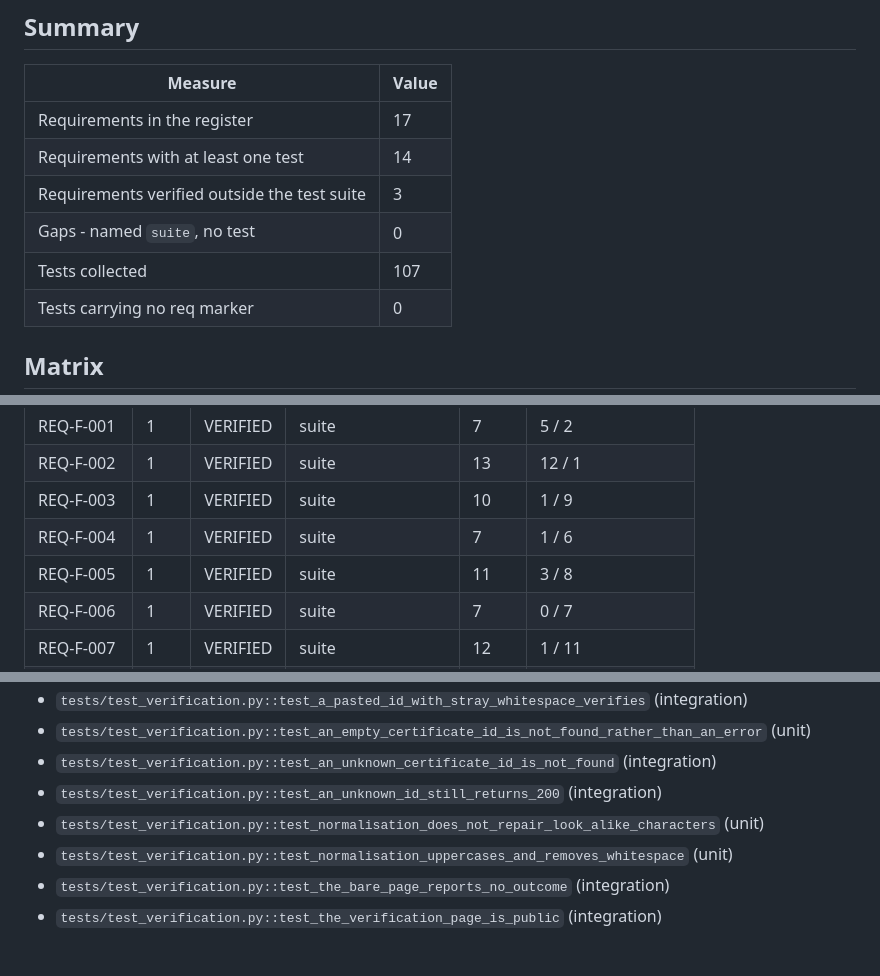
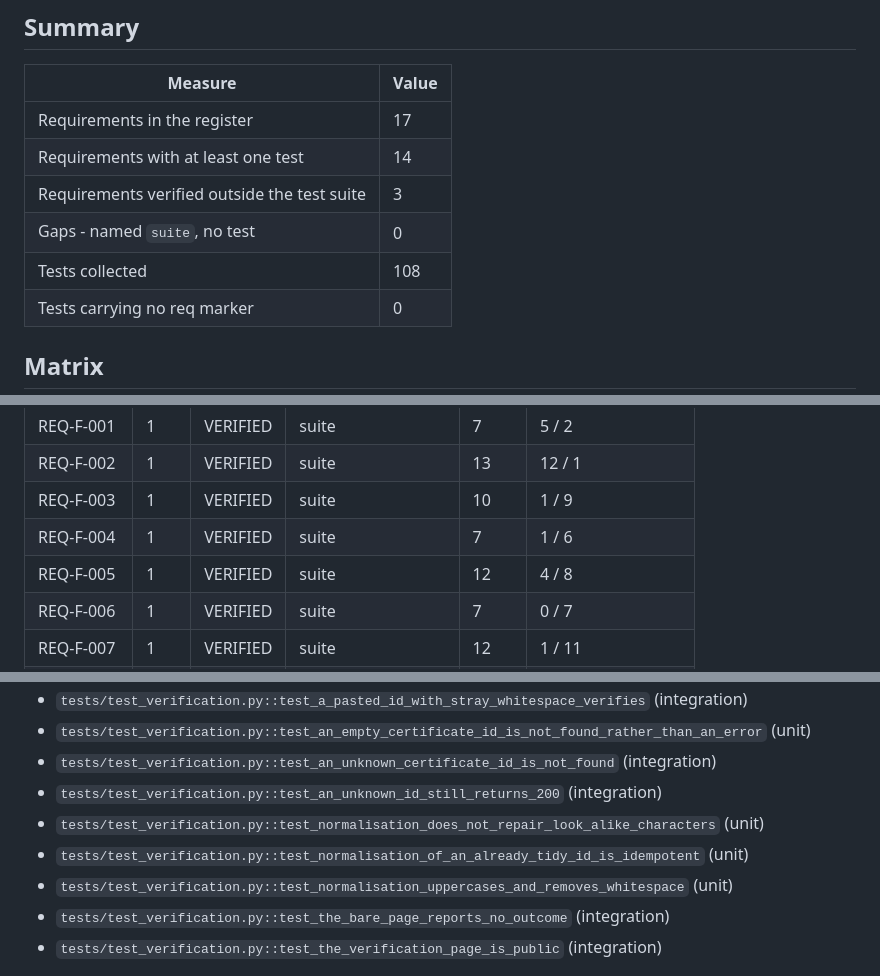
Before and after one commit to Michael-Tonderai/qvs, a Markdown page: docs/evidence/traceability.md, 3 parts joined by grey strips. GitHub-like rendering.

```diff
--- a/docs/evidence/traceability.md
+++ b/docs/evidence/traceability.md
@@ -14,7 +14,7 @@ Rows come from `docs/REQUIREMENTS.md`; tests come from the `req` markers pytest
 | Requirements with at least one test | 14 |
 | Requirements verified outside the test suite | 3 |
 | Gaps - named `suite`, no test | 0 |
-| Tests collected | 107 |
+| Tests collected | 108 |
 | Tests carrying no req marker | 0 |
 
 ## Matrix
@@ -28,7 +28,7 @@ separately. A test may carry neither, and is still counted in Tests.
 | REQ-F-002 | 1 | VERIFIED | suite | 13 | 12 / 1 |
 | REQ-F-003 | 1 | VERIFIED | suite | 10 | 1 / 9 |
 | REQ-F-004 | 1 | VERIFIED | suite | 7 | 1 / 6 |
-| REQ-F-005 | 1 | VERIFIED | suite | 11 | 3 / 8 |
+| REQ-F-005 | 1 | VERIFIED | suite | 12 | 4 / 8 |
 | REQ-F-006 | 1 | VERIFIED | suite | 7 | 0 / 7 |
 | REQ-F-007 | 1 | VERIFIED | suite | 12 | 1 / 11 |
 | REQ-F-008 | 1 | BUILT | suite | 5 | 0 / 5 |
@@ -113,6 +113,7 @@ Tier 1. Status VERIFIED. Verified by suite.
 - `tests/test_verification.py::test_an_unknown_certificate_id_is_not_found` (integration)
 - `tests/test_verification.py::test_an_unknown_id_still_returns_200` (integration)
 - `tests/test_verification.py::test_normalisation_does_not_repair_look_alike_characters` (unit)
+- `tests/test_verification.py::test_normalisation_of_an_already_tidy_id_is_idempotent` (unit)
 - `tests/test_verification.py::test_normalisation_uppercases_and_removes_whitespace` (unit)
 - `tests/test_verification.py::test_the_bare_page_reports_no_outcome` (integration)
 - `tests/test_verification.py::test_the_verification_page_is_public` (integration)
```
Also changed, not shown: other parts of docs/evidence/traceability.md (+1 -1 lines), docs/report/TECHNICAL_REPORT.md (+2 -2 lines).
